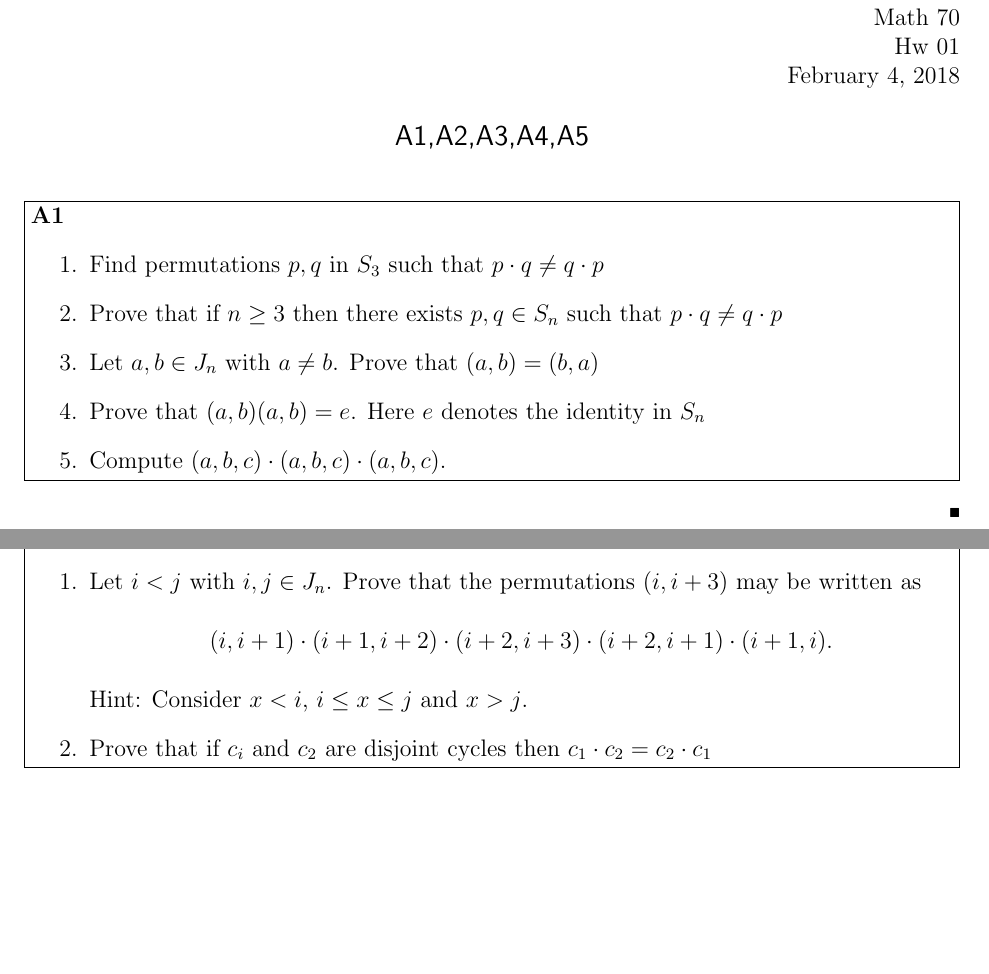
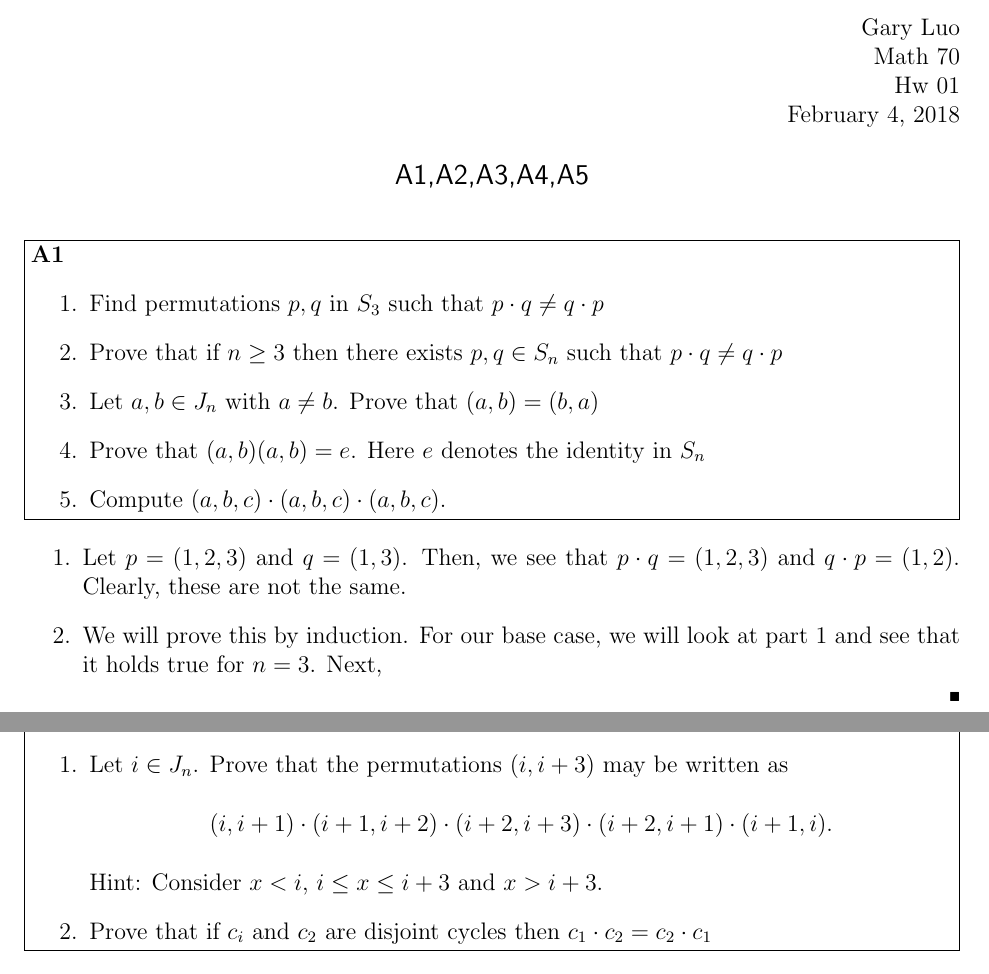
Before and after one commit to Scilla15/MATH70-HW, a LaTeX problem sheet (Tex/hw1.tex): two parts of pages 1 and 2 of 5, joined at a grey line, cut at the place of the change, the shorter picture padded with empty space. Compiled offline with pdfLaTeX.

```diff
--- a/Tex/hw1.tex
+++ b/Tex/hw1.tex
@@ -5,7 +5,7 @@
 \usepackage{enumerate}
 
 % info for header block in upper right hand corner
-\name{}
+\name{Gary Luo}
 \class{Math 70}
 \assignment{Hw 01}
 \duedate{February 4, 2018}
@@ -28,7 +28,10 @@
  \end{problem}
 
 \begin{solution}
-
+    \begin{enumerate}
+        \item Let $p=(1,2,3)$ and $q=(1,3)$. Then, we see that $p\cdot q = (1,2,3)$ and $q\cdot p = (1,2)$. Clearly, these are not the same.
+        \item We will prove this by induction. For our base case, we will look at part 1 and see that it holds true for $n=3$. Next,
+    \end{enumerate}
 \end{solution}
 
 \pagebreak
@@ -36,11 +39,11 @@
 
 \begin{problem}[A2]
     \begin{enumerate}
-        \item Let $i<j$ with $i,j\in J_n$. Prove that the permutations $(i,i+3)$ may be written as
+        \item Let $i\in J_n$. Prove that the permutations $(i,i+3)$ may be written as
         \begin{center}
             $(i,i+1)\cdot(i+1,i+2)\cdot(i+2,i+3)\cdot(i+2,i+1)\cdot(i+1,i)$.\\
         \end{center}
-        Hint: Consider $x<i$, $i\leq x \leq j$ and $x>j$.
+        Hint: Consider $x<i$, $i\leq x \leq i+3$ and $x>i+3$.
         \item Prove that if $c_i$ and $c_2$ are disjoint cycles then $c_1\cdot c_2 = c_2 \cdot c_1$
     \end{enumerate}
 \end{problem}
```
Also changed, not shown: PDF/hw1.pdf, Tex/hw1.tex (2 more changed lines).
